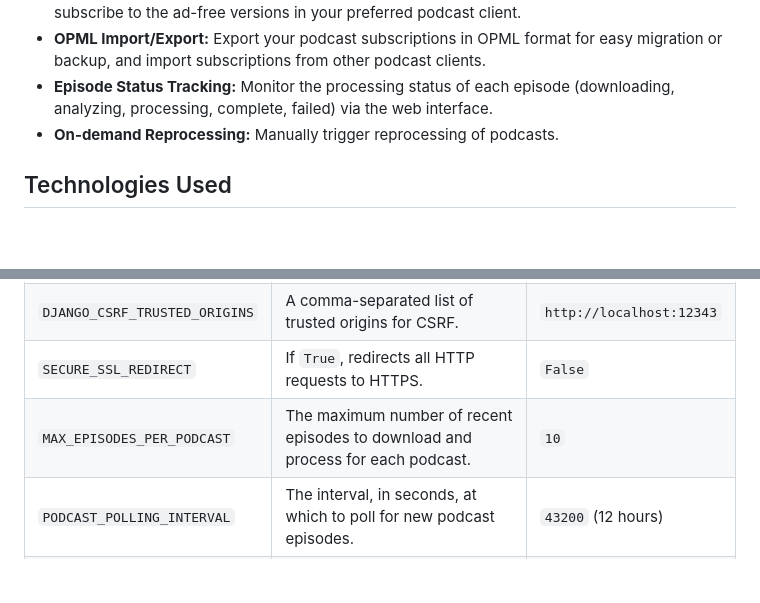
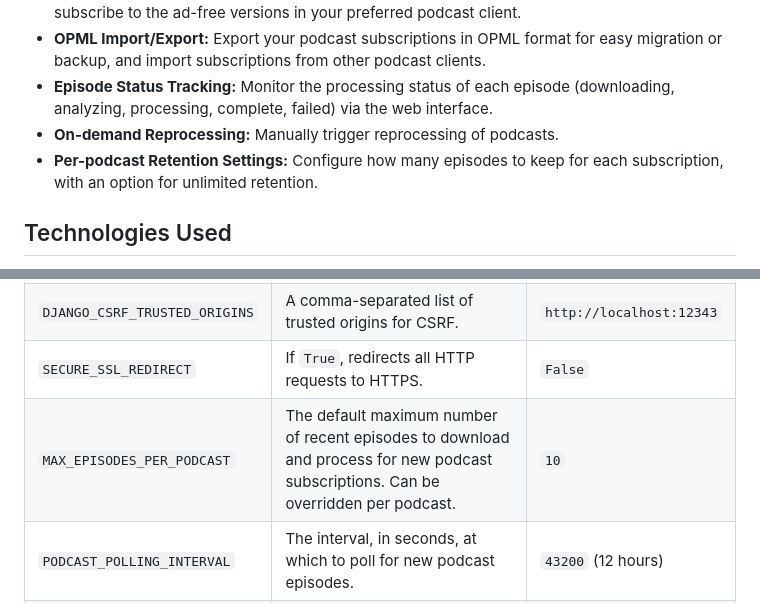
Before and after one commit to prashmohan/podslice, a Markdown page: README.md, 2 parts joined by grey strips. Rendered like a GitHub page; blank space fills up the shorter version.

Commit message:
docs: Update README and design document for per-podcast retention settings

```diff
--- a/README.md
+++ b/README.md
@@ -11,6 +11,7 @@ Podslice is a Django-based application designed to download podcast episodes, in
 *   **OPML Import/Export:** Export your podcast subscriptions in OPML format for easy migration or backup, and import subscriptions from other podcast clients.
 *   **Episode Status Tracking:** Monitor the processing status of each episode (downloading, analyzing, processing, complete, failed) via the web interface.
 *   **On-demand Reprocessing:** Manually trigger reprocessing of podcasts.
+*   **Per-podcast Retention Settings:** Configure how many episodes to keep for each subscription, with an option for unlimited retention.
 
 ## Technologies Used
 
@@ -92,7 +93,7 @@ The following environment variables are used to configure the application. They
 | `DJANGO_ALLOWED_HOSTS`        | A comma-separated list of allowed hostnames.                                                                  | `localhost,127.0.0.1`                 |
 | `DJANGO_CSRF_TRUSTED_ORIGINS` | A comma-separated list of trusted origins for CSRF.                                                           | `http://localhost:12343`              |
 | `SECURE_SSL_REDIRECT`         | If `True`, redirects all HTTP requests to HTTPS.                                                              | `False`                               |
-| `MAX_EPISODES_PER_PODCAST`    | The maximum number of recent episodes to download and process for each podcast.                               | `10`                                  |
+| `MAX_EPISODES_PER_PODCAST`    | The default maximum number of recent episodes to download and process for new podcast subscriptions. Can be overridden per podcast. | `10`                                  |
 | `PODCAST_POLLING_INTERVAL`    | The interval, in seconds, at which to poll for new podcast episodes.                                          | `43200` (12 hours)                    |
 | `LOG_LEVEL`                   | The logging level for the application.                                                                        | `INFO`                                |
 
```
Also changed, not shown: docs/design.md (+3 -1 lines).
